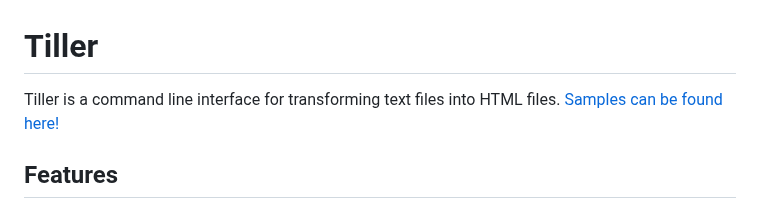
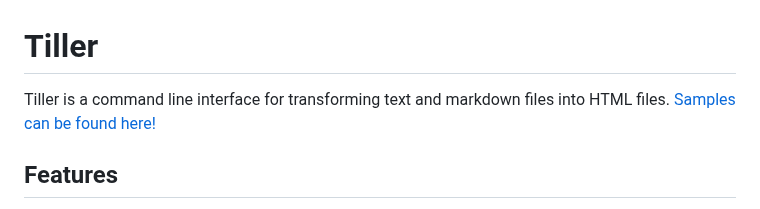
Before and after one commit to Namatuzio/tiller, a Markdown page: README.md, the part around the change. GitHub-like rendering.

```diff
--- a/README.md
+++ b/README.md
@@ -1,5 +1,5 @@
 # Tiller
-Tiller is a command line interface for transforming text files into HTML files.
+Tiller is a command line interface for transforming text and markdown files into HTML files.
 [Samples can be found here!](https://namatuzio.github.io/tiller/)
 
 ## Features
```
